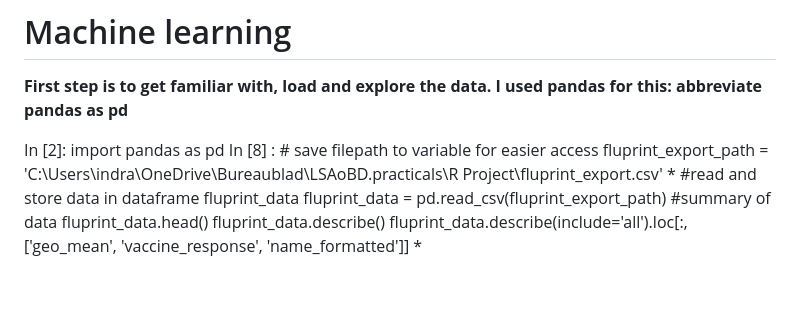
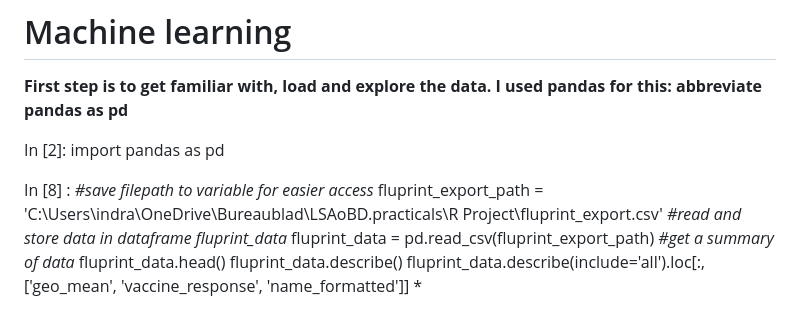
Before and after one commit to Lunecoussee/Influenza, a Markdown page: README.md, the part around the change. Drawn GitHub-style; blank space fills up the shorter version.

```diff
--- a/README.md
+++ b/README.md
@@ -192,11 +192,12 @@ summary(statistic_test)
 **First step is to get familiar with, load and explore the data. I used pandas for this: abbreviate pandas as pd**
 
 In [2]: import pandas as pd
-In [8] : # save filepath to variable for easier access
-fluprint_export_path = 'C:\\Users\\indra\\OneDrive\\Bureaublad\\LSAoBD.practicals\\R Project\\fluprint_export.csv' *
-#read and store data in dataframe fluprint_data
+
+In [8] : *#save filepath to variable for easier access*
+fluprint_export_path = 'C:\\Users\\indra\\OneDrive\\Bureaublad\\LSAoBD.practicals\\R Project\\fluprint_export.csv'
+*#read and store data in dataframe fluprint_data*
 fluprint_data = pd.read_csv(fluprint_export_path)
-#summary of data
+*#get a summary of data*
 fluprint_data.head()
 fluprint_data.describe()
 fluprint_data.describe(include='all').loc[:, ['geo_mean', 'vaccine_response', 'name_formatted']] *
```
